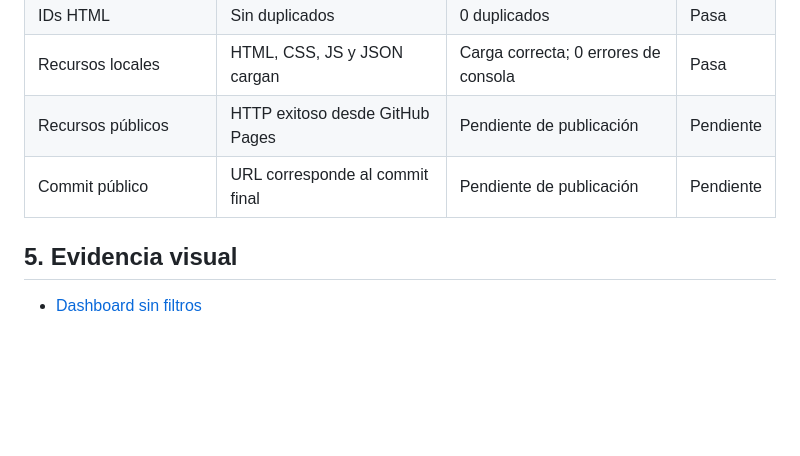
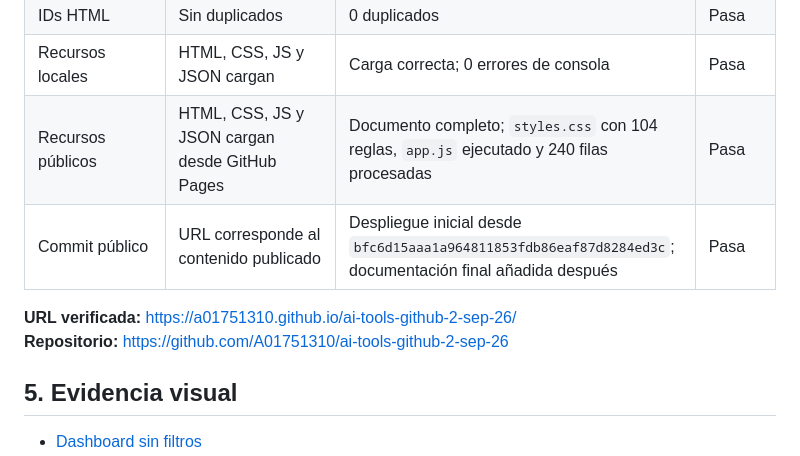
Before and after one commit to A01751310/ai-tools-github-2-sep-26, a Markdown page: REPORTE_VALIDACION.md, the part around the change. Rendered like a GitHub page; blank space fills up the shorter version.

```diff
--- a/REPORTE_VALIDACION.md
+++ b/REPORTE_VALIDACION.md
@@ -53,8 +53,11 @@ El dashboard responde una pregunta principal —dónde pilotear durante 30 días
 | Accesibilidad básica | Controles etiquetados, foco visible, regiones y texto alternativo | 0 selectores sin etiqueta; 4 visuales con descripción; foco CSS y `aria-live` | Pasa |
 | IDs HTML | Sin duplicados | 0 duplicados | Pasa |
 | Recursos locales | HTML, CSS, JS y JSON cargan | Carga correcta; 0 errores de consola | Pasa |
-| Recursos públicos | HTTP exitoso desde GitHub Pages | Pendiente de publicación | Pendiente |
-| Commit público | URL corresponde al commit final | Pendiente de publicación | Pendiente |
+| Recursos públicos | HTML, CSS, JS y JSON cargan desde GitHub Pages | Documento completo; `styles.css` con 104 reglas, `app.js` ejecutado y 240 filas procesadas | Pasa |
+| Commit público | URL corresponde al contenido publicado | Despliegue inicial desde `bfc6d15aaa1a964811853fdb86eaf87d8284ed3c`; documentación final añadida después | Pasa |
+
+**URL verificada:** https://a01751310.github.io/ai-tools-github-2-sep-26/
+**Repositorio:** https://github.com/A01751310/ai-tools-github-2-sep-26
 
 ## 5. Evidencia visual
 
```
Also changed, not shown: README.md (+4 -3 lines).
